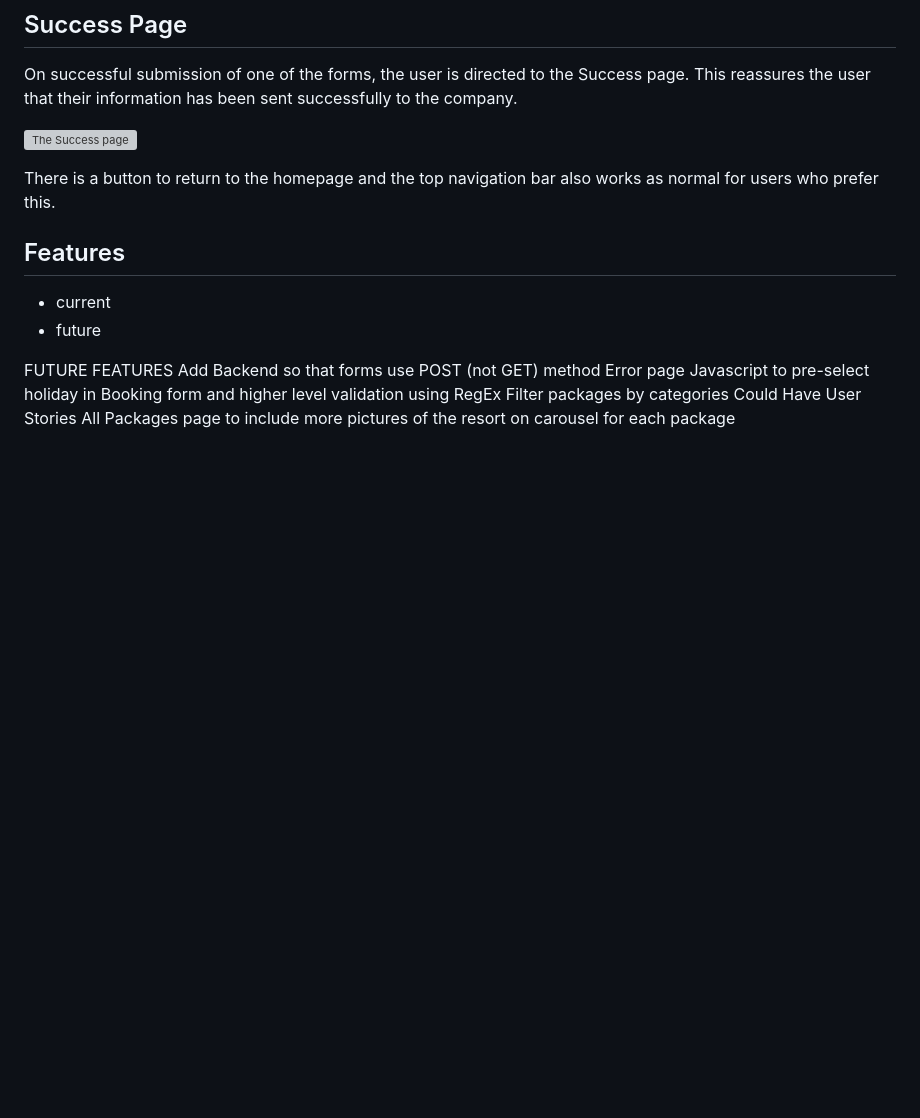
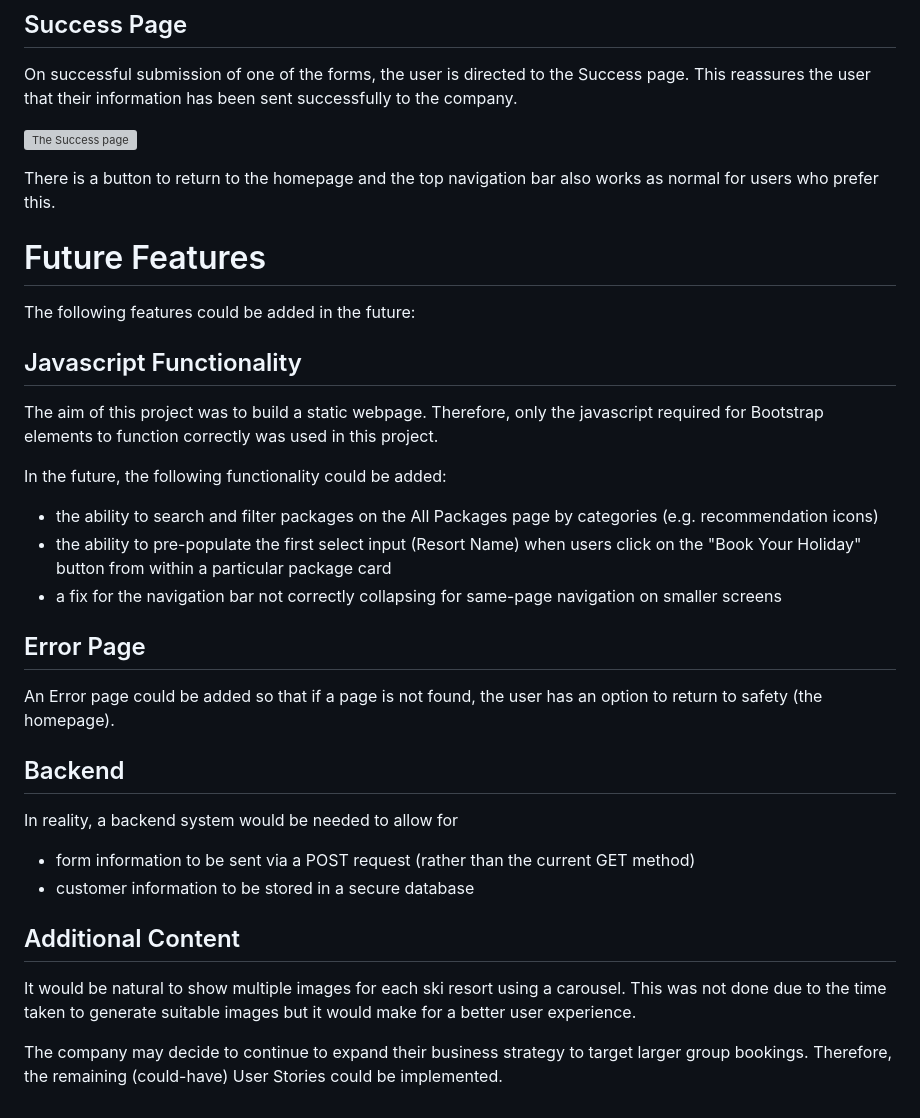
Before and after one commit to lowrycode/ski-arise-project, a Markdown page: README.md, the part around the change. GitHub-like rendering; blank space fills up the shorter version; grey boxes are pictures that could not be loaded.

Commit message:
Add Future Features section

```diff
--- a/README.md
+++ b/README.md
@@ -277,16 +277,31 @@ On successful submission of one of the forms, the user is directed to the Succes
 
 There is a button to return to the homepage and the top navigation bar also works as normal for users who prefer this.
 
+# Future Features
 
-## Features
-- current
-- future
+The following features could be added in the future:
 
+## Javascript Functionality
 
-FUTURE FEATURES
-Add Backend so that forms use POST (not GET) method
-Error page
-Javascript to pre-select holiday in Booking form and higher level validation using RegEx
-Filter packages by categories
-Could Have User Stories
-All Packages page to include more pictures of the resort on carousel for each package
+The aim of this project was to build a static webpage. Therefore, only the javascript required for Bootstrap elements to function correctly was used in this project.
+
+In the future, the following functionality could be added:
+- the ability to search and filter packages on the All Packages page by categories (e.g. recommendation icons)
+- the ability to pre-populate the first select input (Resort Name) when users click on the "Book Your Holiday" button from within a particular package card
+- a fix for the navigation bar not correctly collapsing for same-page navigation on smaller screens
+
+## Error Page
+
+An Error page could be added so that if a page is not found, the user has an option to return to safety (the homepage).
+
+## Backend
+
+In reality, a backend system would be needed to allow for
+- form information to be sent via a POST request (rather than the current GET method)
+- customer information to be stored in a secure database
+
+## Additional Content
+
+It would be natural to show multiple images for each ski resort using a carousel. This was not done due to the time taken to generate suitable images but it would make for a better user experience.
+
+The company may decide to continue to expand their business strategy to target larger group bookings. Therefore, the remaining (could-have) User Stories could be implemented.
```
